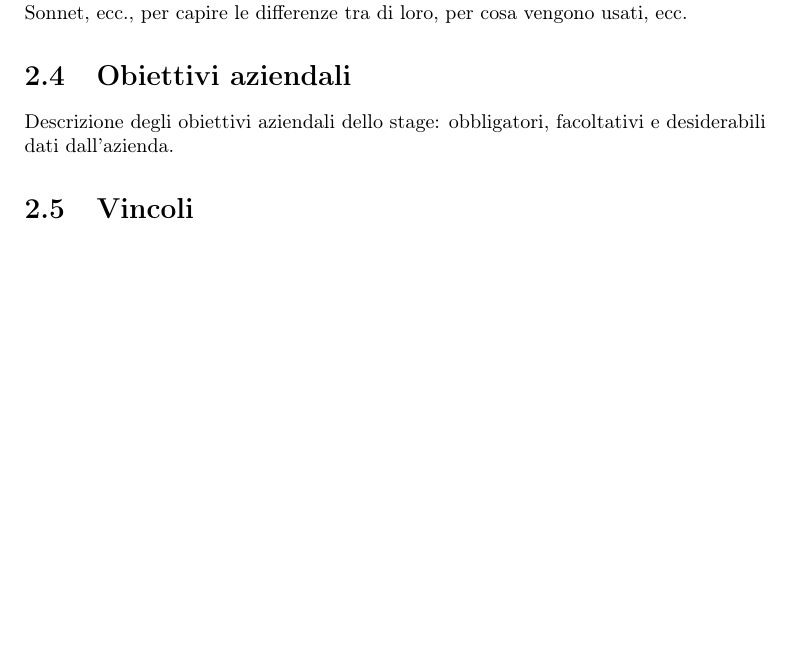
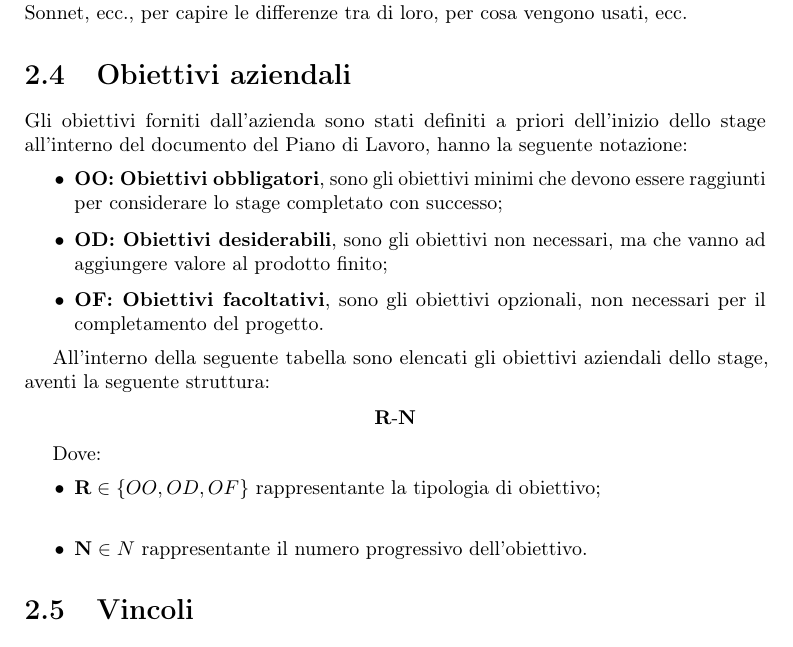
Before and after one commit to AMike01/CS-Thesis, a LaTeX thesis (thesis.tex, which reads chapters/introduzioneAlProgetto/obiettivi-stage.tex): part of page 14 of 23 before the commit and part of page 14 of 24 after it, cut so that both start at the same text, the shorter picture padded with empty space. Compiled offline with pdfLaTeX.

Commit message:
aggiunta nomenclatura

```diff
--- a/chapters/introduzioneAlProgetto/obiettivi-stage.tex
+++ b/chapters/introduzioneAlProgetto/obiettivi-stage.tex
@@ -1,4 +1,21 @@
 \section{Obiettivi aziendali}
 \label{sez:obiettivi-aziendali}
 
-Descrizione degli obiettivi aziendali dello stage: obbligatori, facoltativi e desiderabili dati dall'azienda.
+Gli obiettivi forniti dall'azienda sono stati definiti a priori dell'inizio dello stage all'interno del documento del Piano di Lavoro, hanno la seguente notazione:
+\begin{itemize}
+    \item \textbf{OO: Obiettivi obbligatori}, sono gli obiettivi minimi che devono essere raggiunti per considerare lo stage completato con successo;
+    \item \textbf{OD: Obiettivi desiderabili}, sono gli obiettivi non necessari, ma che vanno ad aggiungere valore al prodotto finito;
+    \item \textbf{OF: Obiettivi facoltativi}, sono gli obiettivi opzionali, non necessari per il completamento del progetto.
+\end{itemize}
+
+All'interno della seguente tabella sono elencati gli obiettivi aziendali dello stage, aventi la seguente struttura:
+
+\begin{center}
+    \textbf{R}-\textbf{N}
+\end{center}
+
+Dove:
+\begin{itemize}
+    \item $\textbf{R} \in  \{OO, OD, OF\}$ rappresentante la tipologia di obiettivo; \\
+    \item $\textbf{N} \in N$ rappresentante il numero progressivo dell'obiettivo.
+\end{itemize}
```
